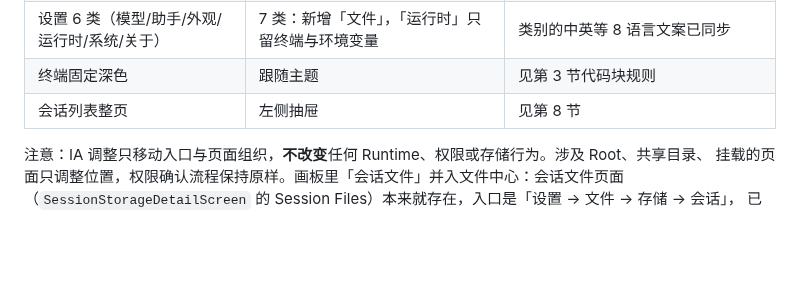
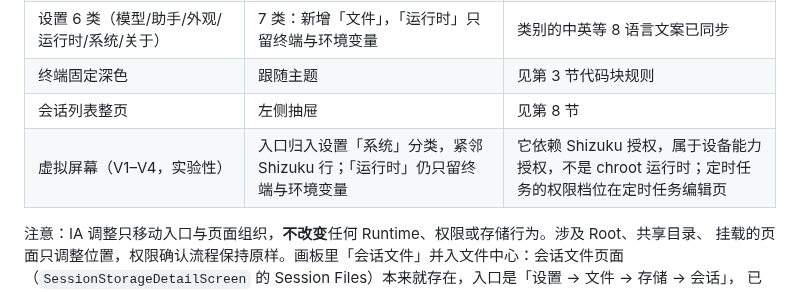
Before and after one commit to Slacker-LLC/minis-for-android, a Markdown page: docs/design/UI-DESIGN-LANGUAGE.md, the part around the change. Rendered like a GitHub page; blank space fills up the shorter version.

Commit message:
docs(design): record where the virtual screen entry lives in the settings IA
Co-Authored-By: Claude Sonnet 5.5 <noreply@anthropic.com>

```diff
--- a/docs/design/UI-DESIGN-LANGUAGE.md
+++ b/docs/design/UI-DESIGN-LANGUAGE.md
@@ -166,6 +166,7 @@ T153 有意提亮的一组值（`#26262A`/`#2C2C30`/`#3A3A3F`），不回退成
 | 设置 6 类（模型/助手/外观/运行时/系统/关于） | 7 类：新增「文件」，「运行时」只留终端与环境变量 | 类别的中英等 8 语言文案已同步 |
 | 终端固定深色 | 跟随主题 | 见第 3 节代码块规则 |
 | 会话列表整页 | 左侧抽屉 | 见第 8 节 |
+| 虚拟屏幕（V1–V4，实验性） | 入口归入设置「系统」分类，紧邻 Shizuku 行；「运行时」仍只留终端与环境变量 | 它依赖 Shizuku 授权，属于设备能力授权，不是 chroot 运行时；定时任务的权限档位在定时任务编辑页 |
 
 注意：IA 调整只移动入口与页面组织，**不改变**任何 Runtime、权限或存储行为。涉及 Root、共享目录、
 挂载的页面只调整位置，权限确认流程保持原样。画板里「会话文件」并入文件中心：会话文件页面
```
